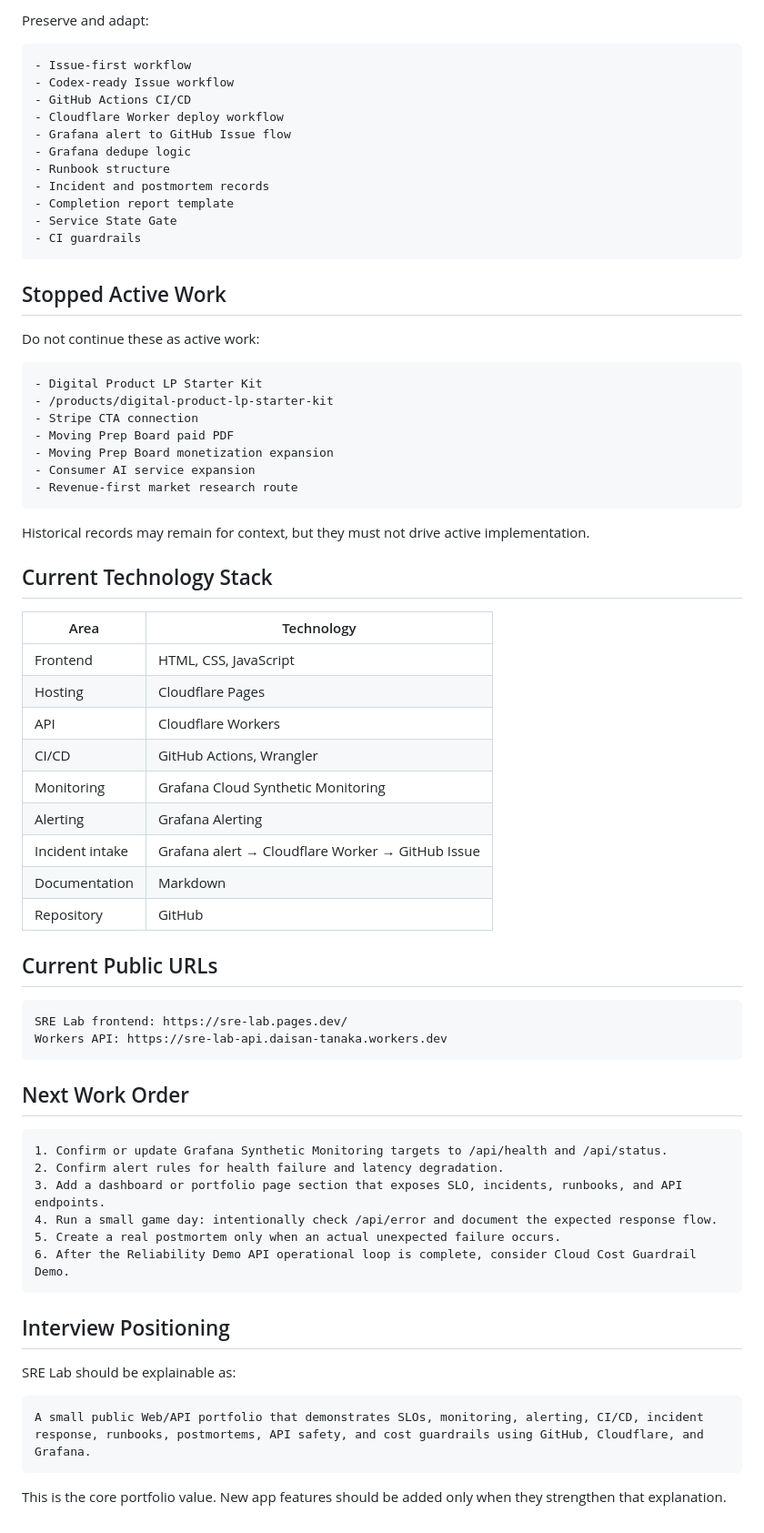
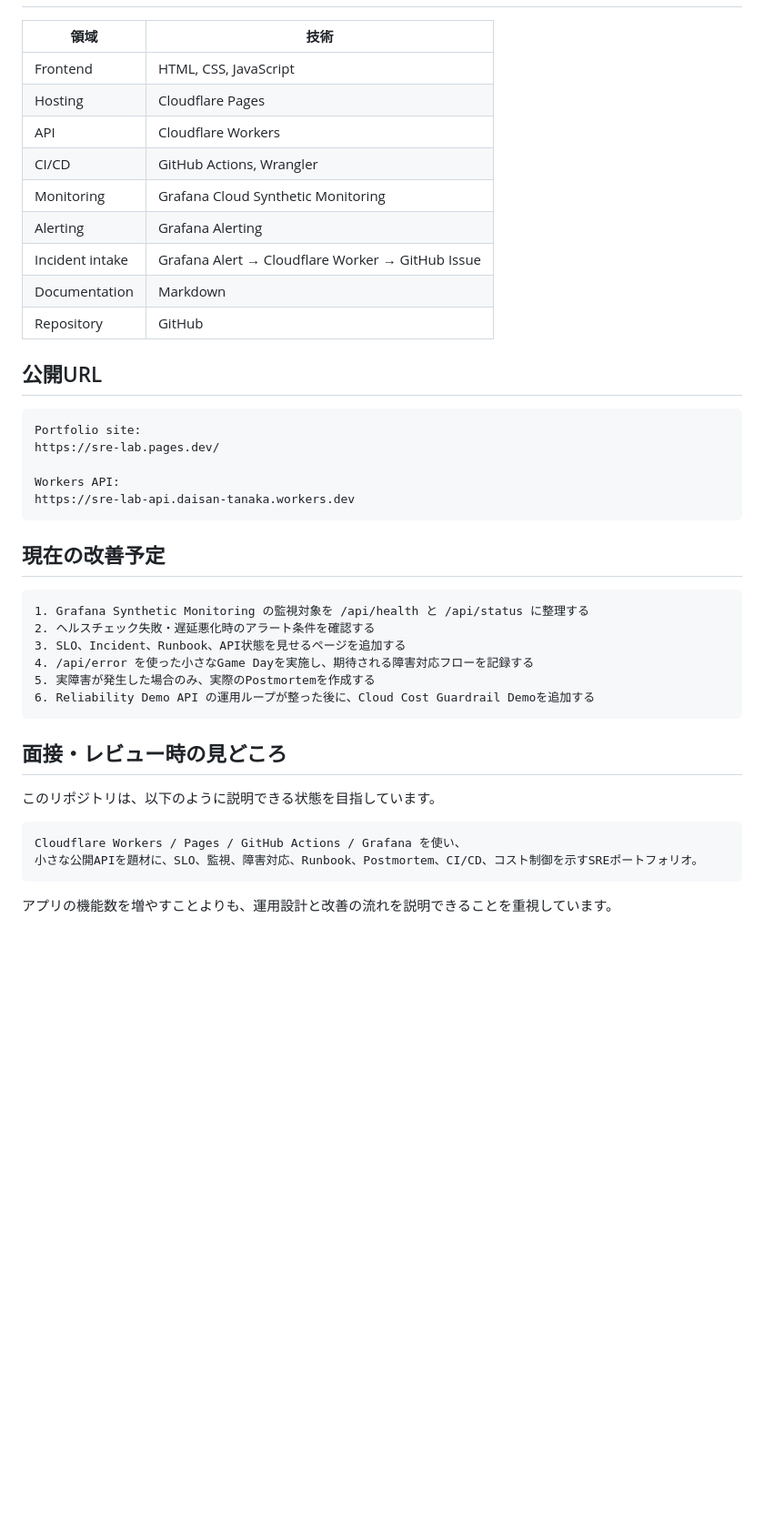
Before and after one commit to YDTNK/sre-lab, a Markdown page: README.md, the part around one of its changes. Shown at 91% size. Rendered like a GitHub page; blank space fills up the shorter version.

Commit message:
Rewrite README in Japanese for public portfolio

````diff
--- a/README.md
+++ b/README.md
@@ -76,39 +76,5 @@ The previous Moving Prep / revenue work is no longer the active direction, but t
 
-Preserve and adapt:
-
-```text
-- Issue-first workflow
-- Codex-ready Issue workflow
-- GitHub Actions CI/CD
-- Cloudflare Worker deploy workflow
-- Grafana alert to GitHub Issue flow
-- Grafana dedupe logic
-- Runbook structure
-- Incident and postmortem records
-- Completion report template
-- Service State Gate
-- CI guardrails
-```
-
-## Stopped Active Work
-
-Do not continue these as active work:
-
-```text
-- Digital Product LP Starter Kit
-- /products/digital-product-lp-starter-kit
-- Stripe CTA connection
-- Moving Prep Board paid PDF
-- Moving Prep Board monetization expansion
-- Consumer AI service expansion
-- Revenue-first market research route
-```
-
-Historical records may remain for context, but they must not drive active implementation.
-
-## Current Technology Stack
-
-| Area | Technology |
+| 領域 | 技術 |
 |---|---|
 | Frontend | HTML, CSS, JavaScript |
 | Hosting | Cloudflare Pages |
@@ -116,34 +82,38 @@ Historical records may remain for context, but they must not drive active implem
 | CI/CD | GitHub Actions, Wrangler |
 | Monitoring | Grafana Cloud Synthetic Monitoring |
 | Alerting | Grafana Alerting |
-| Incident intake | Grafana alert → Cloudflare Worker → GitHub Issue |
+| Incident intake | Grafana Alert → Cloudflare Worker → GitHub Issue |
 | Documentation | Markdown |
 | Repository | GitHub |
 
-## Current Public URLs
+## 公開URL
 
 ```text
-SRE Lab frontend: https://sre-lab.pages.dev/
-Workers API: https://sre-lab-api.daisan-tanaka.workers.dev
+Portfolio site:
+https://sre-lab.pages.dev/
+
+Workers API:
+https://sre-lab-api.daisan-tanaka.workers.dev
 ```
 
-## Next Work Order
+## 現在の改善予定
 
 ```text
-1. Confirm or update Grafana Synthetic Monitoring targets to /api/health and /api/status.
-2. Confirm alert rules for health failure and latency degradation.
-3. Add a dashboard or portfolio page section that exposes SLO, incidents, runbooks, and API endpoints.
-4. Run a small game day: intentionally check /api/error and document the expected response flow.
-5. Create a real postmortem only when an actual unexpected failure occurs.
-6. After the Reliability Demo API operational loop is complete, consider Cloud Cost Guardrail Demo.
+1. Grafana Synthetic Monitoring の監視対象を /api/health と /api/status に整理する
+2. ヘルスチェック失敗・遅延悪化時のアラート条件を確認する
+3. SLO、Incident、Runbook、API状態を見せるページを追加する
+4. /api/error を使った小さなGame Dayを実施し、期待される障害対応フローを記録する
+5. 実障害が発生した場合のみ、実際のPostmortemを作成する
+6. Reliability Demo API の運用ループが整った後に、Cloud Cost Guardrail Demoを追加する
 ```
 
-## Interview Positioning
+## 面接・レビュー時の見どころ
 
-SRE Lab should be explainable as:
+このリポジトリは、以下のように説明できる状態を目指しています。
 
 ```text
-A small public Web/API portfolio that demonstrates SLOs, monitoring, alerting, CI/CD, incident response, runbooks, postmortems, API safety, and cost guardrails using GitHub, Cloudflare, and Grafana.
+Cloudflare Workers / Pages / GitHub Actions / Grafana を使い、
+小さな公開APIを題材に、SLO、監視、障害対応、Runbook、Postmortem、CI/CD、コスト制御を示すSREポートフォリオ。
 ```
 
-This is the core portfolio value. New app features should be added only when they strengthen that explanation.
+アプリの機能数を増やすことよりも、運用設計と改善の流れを説明できることを重視しています。
````
Also changed, not shown: other parts of README.md (+34 -34 lines).
